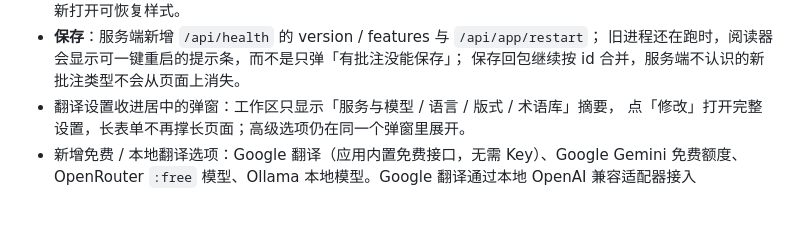
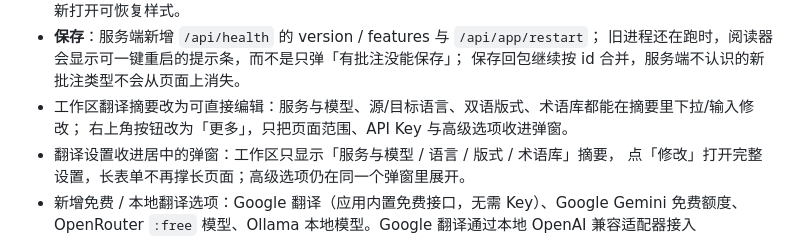
Before and after one commit to PiDesign-314/Pi_BabelDOC-Studio, a Markdown page: CHANGELOG.md, the part around the change. Drawn GitHub-style; blank space fills up the shorter version.

```diff
--- a/CHANGELOG.md
+++ b/CHANGELOG.md
@@ -31,6 +31,8 @@
 - **保存**：服务端新增 `/api/health` 的 version / features 与 `/api/app/restart`；
   旧进程还在跑时，阅读器会显示可一键重启的提示条，而不是只弹「有批注没能保存」；
   保存回包继续按 id 合并，服务端不认识的新批注类型不会从页面上消失。
+- 工作区翻译摘要改为可直接编辑：服务与模型、源/目标语言、双语版式、术语库都能在摘要里下拉/输入修改；
+  右上角按钮改为「更多」，只把页面范围、API Key 与高级选项收进弹窗。
 - 翻译设置收进居中的弹窗：工作区只显示「服务与模型 / 语言 / 版式 / 术语库」摘要，
   点「修改」打开完整设置，长表单不再撑长页面；高级选项仍在同一个弹窗里展开。
 - 新增免费 / 本地翻译选项：Google 翻译（应用内置免费接口，无需 Key）、Google Gemini
```
Also changed, not shown: README.md (+3 -3 lines), docs/screenshots/work-inline.png (added), docs/screenshots/work-summary.png (deleted), 3 other files.
